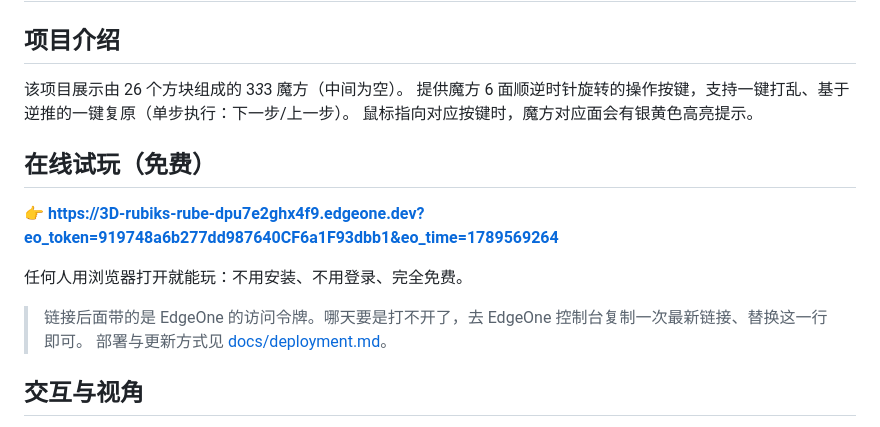
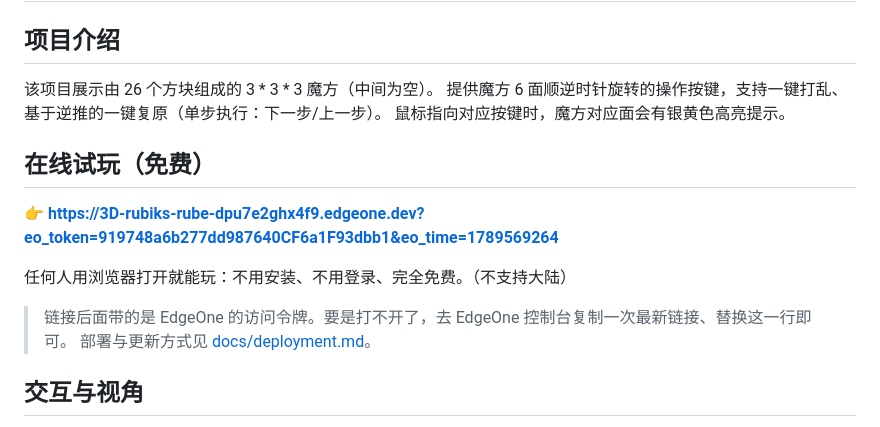
Before and after one commit to lincxswo/3D-Rubik-s-Cube, a Markdown page: README.md, the part around the change. GitHub-like rendering.

```diff
--- a/README.md
+++ b/README.md
@@ -1,7 +1,7 @@
 # README.md
 
 ## 项目介绍
-该项目展示由 26 个方块组成的 3*3*3 魔方（中间为空）。
+该项目展示由 26 个方块组成的 3 * 3 * 3 魔方（中间为空）。
 提供魔方 6 面顺逆时针旋转的操作按键，支持一键打乱、基于逆推的一键复原（单步执行：下一步/上一步）。
 鼠标指向对应按键时，魔方对应面会有银黄色高亮提示。
 
@@ -9,9 +9,9 @@
 
 👉 **<https://3D-rubiks-rube-dpu7e2ghx4f9.edgeone.dev?eo_token=919748a6b277dd987640CF6a1F93dbb1&eo_time=1789569264>**
 
-任何人用浏览器打开就能玩：不用安装、不用登录、完全免费。
+任何人用浏览器打开就能玩：不用安装、不用登录、完全免费。（不支持大陆）
 
-> 链接后面带的是 EdgeOne 的访问令牌。哪天要是打不开了，去 EdgeOne 控制台复制一次最新链接、替换这一行即可。
+> 链接后面带的是 EdgeOne 的访问令牌。要是打不开了，去 EdgeOne 控制台复制一次最新链接、替换这一行即可。
 > 部署与更新方式见 [docs/deployment.md](docs/deployment.md)。
 
 ## 交互与视角
```
